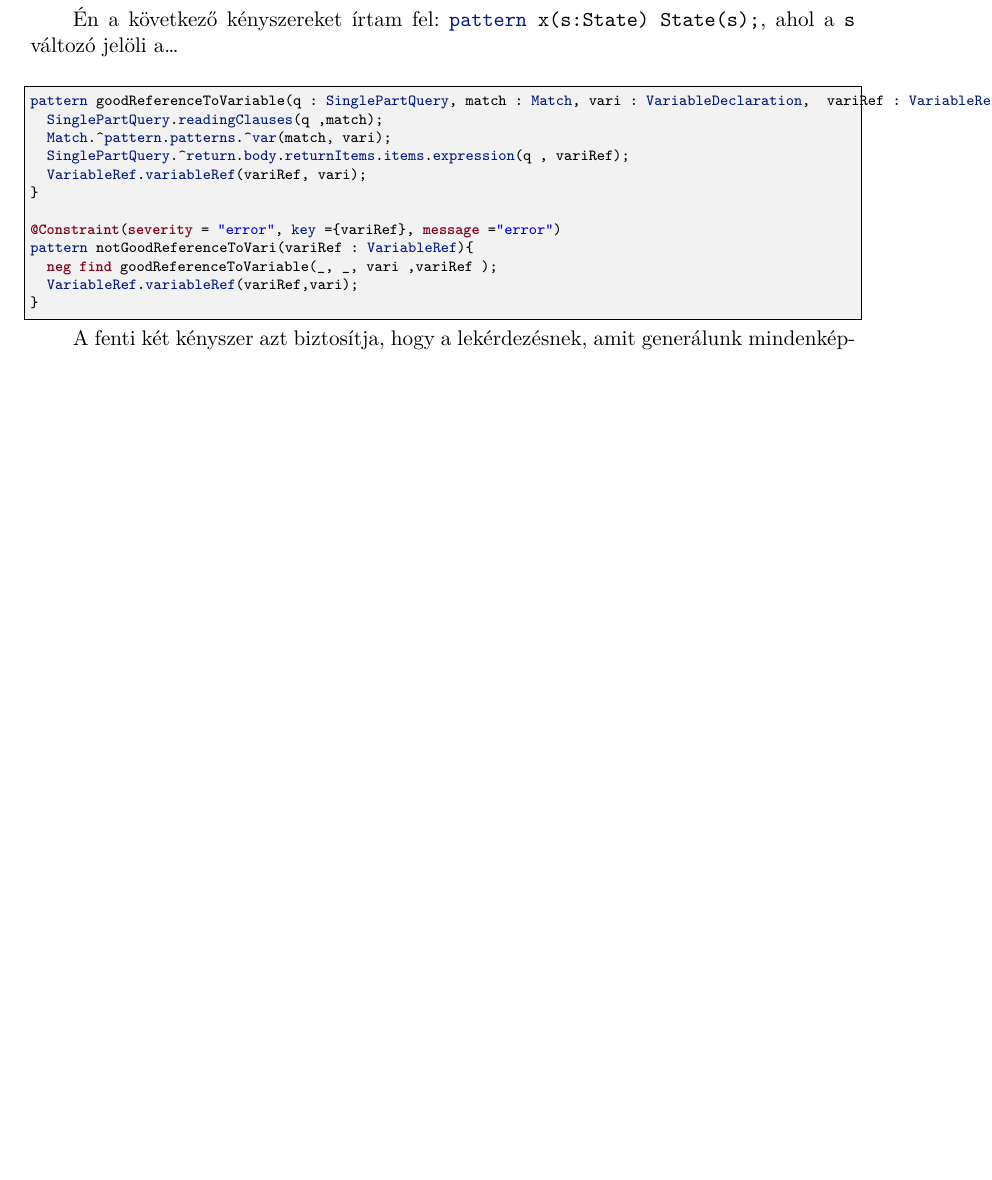
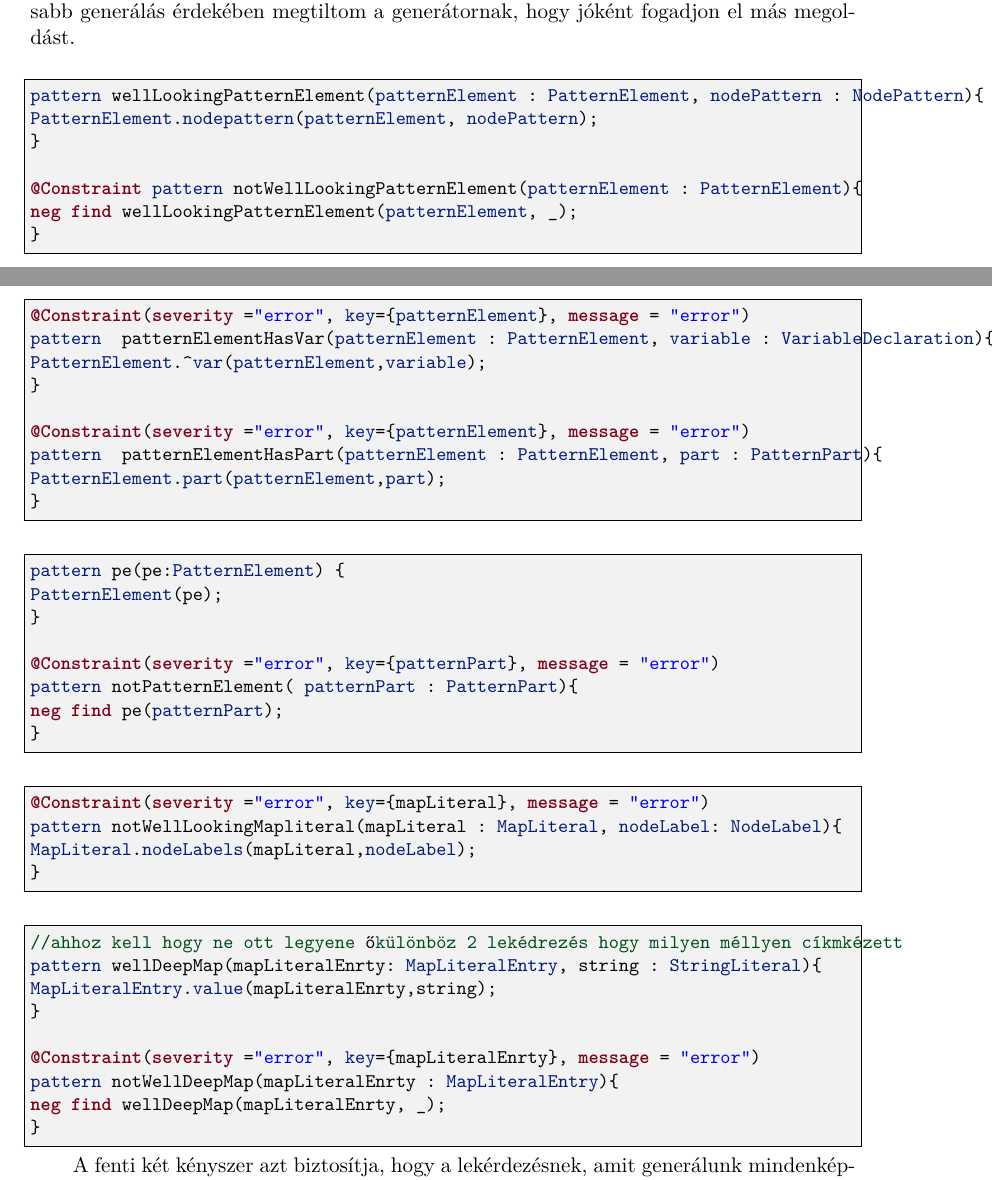
Before and after one commit to marcsika96/tdk_beko_latex, a LaTeX thesis (tdk_beko/src/BekoMariaTDK.tex, which reads tdk_beko/src/content/ellaboration.tex): part of page 17 of 22 before the commit and two parts of pages 17 and 18 of 23 after it, the two joined at a grey line, cut at the place of the change, the shorter picture padded with empty space. The pictures show the PDF file tdk_beko/src/BekoMariaTDK.pdf that the author committed with the source.

Commit message:
ellaboration jobb lett

```diff
--- a/tdk_beko/src/content/ellaboration.tex
+++ b/tdk_beko/src/content/ellaboration.tex
@@ -41,18 +31,15 @@ magyarázat
 
 
 
-Én a következő kényszereket írtam fel:
-\viatraStyle{pattern x(s:State)  {State(s);}}, ahol a \viatraStyle{s} változó jelöli a\ldots
 
 \begin{lstlisting}[style=viatrasmall]
-pattern goodReferenceToVariable(q : SinglePartQuery, match : Match, vari : VariableDeclaration,  variRef : VariableRef ){
-	SinglePartQuery.readingClauses(q ,match);
-	Match.^pattern.patterns.^var(match, vari);
-	SinglePartQuery.^return.body.returnItems.items.expression(q , variRef);
-	VariableRef.variableRef(variRef, vari);
+pattern hasReference(retI : ReturnItem, variRef : Expression){
+VariableRef(variRef);
+ReturnItem.expression(retI, variRef);
 }
 
-@Constraint(severity = "error", key ={variRef}, message ="error")
-pattern notGoodReferenceToVari(variRef : VariableRef){
-	neg find goodReferenceToVariable(_, _, vari ,variRef );
-	VariableRef.variableRef(variRef,vari);
+@Constraint(severity ="error", key={ri}, message = "error")
+pattern hasNoReference(ri : ReturnItem){
+neg find hasReference(ri, _);
+}
+\end{lstlisting}
@@ -59,5 +62,55 @@ pattern notGoodReferenceToVari(variRef : VariableRef){
+\begin{lstlisting}[style=viatrasmall]
+pattern wellLookingPatternElement(patternElement : PatternElement, nodePattern : NodePattern){
+PatternElement.nodepattern(patternElement, nodePattern);
 }
 
+@Constraint pattern notWellLookingPatternElement(patternElement : PatternElement){
+neg find wellLookingPatternElement(patternElement, _);
+}
+\end{lstlisting}
+
+
+\begin{lstlisting}[style=viatrasmall]
+@Constraint(severity ="error", key={patternElement}, message = "error")
+pattern  patternElementHasVar(patternElement : PatternElement, variable : VariableDeclaration){
+PatternElement.^var(patternElement,variable);
+}
+
+@Constraint(severity ="error", key={patternElement}, message = "error")
+pattern  patternElementHasPart(patternElement : PatternElement, part : PatternPart){
+PatternElement.part(patternElement,part);
+}
+\end{lstlisting}
+
+\begin{lstlisting}[style=viatrasmall]
+pattern pe(pe:PatternElement) {
+PatternElement(pe);
+}
+
+@Constraint(severity ="error", key={patternPart}, message = "error")
+pattern notPatternElement( patternPart : PatternPart){
+neg find pe(patternPart);
+}
+\end{lstlisting}
+
+\begin{lstlisting}[style=viatrasmall]
+@Constraint(severity ="error", key={mapLiteral}, message = "error")
+pattern notWellLookingMapliteral(mapLiteral : MapLiteral, nodeLabel: NodeLabel){
+MapLiteral.nodeLabels(mapLiteral,nodeLabel);
+}
+
+\end{lstlisting}
+
+\begin{lstlisting}[style=viatrasmall]
+//ahhoz kell hogy ne ott legyene különböző 2 lekédrezés hogy milyen méllyen cíkmkézett
+pattern wellDeepMap(mapLiteralEnrty: MapLiteralEntry, string : StringLiteral){
+MapLiteralEntry.value(mapLiteralEnrty,string);
+}
+
+@Constraint(severity ="error", key={mapLiteralEnrty}, message = "error")
+pattern notWellDeepMap(mapLiteralEnrty : MapLiteralEntry){
+neg find wellDeepMap(mapLiteralEnrty, _);
+}
 \end{lstlisting}
 
 
```
Also changed, not shown: tdk_beko/src/content/preliminaries.tex (+1 -0 lines), tdk_beko/src/include/packages.tex (+1 -0 lines), tdk_beko/src/include/tdk-variables.tex (+11 -7 lines), tdk_beko/src/BekoMariaTDK.pdf, tdk_beko/src/content/ellaboration.tex (30 more changed lines).
